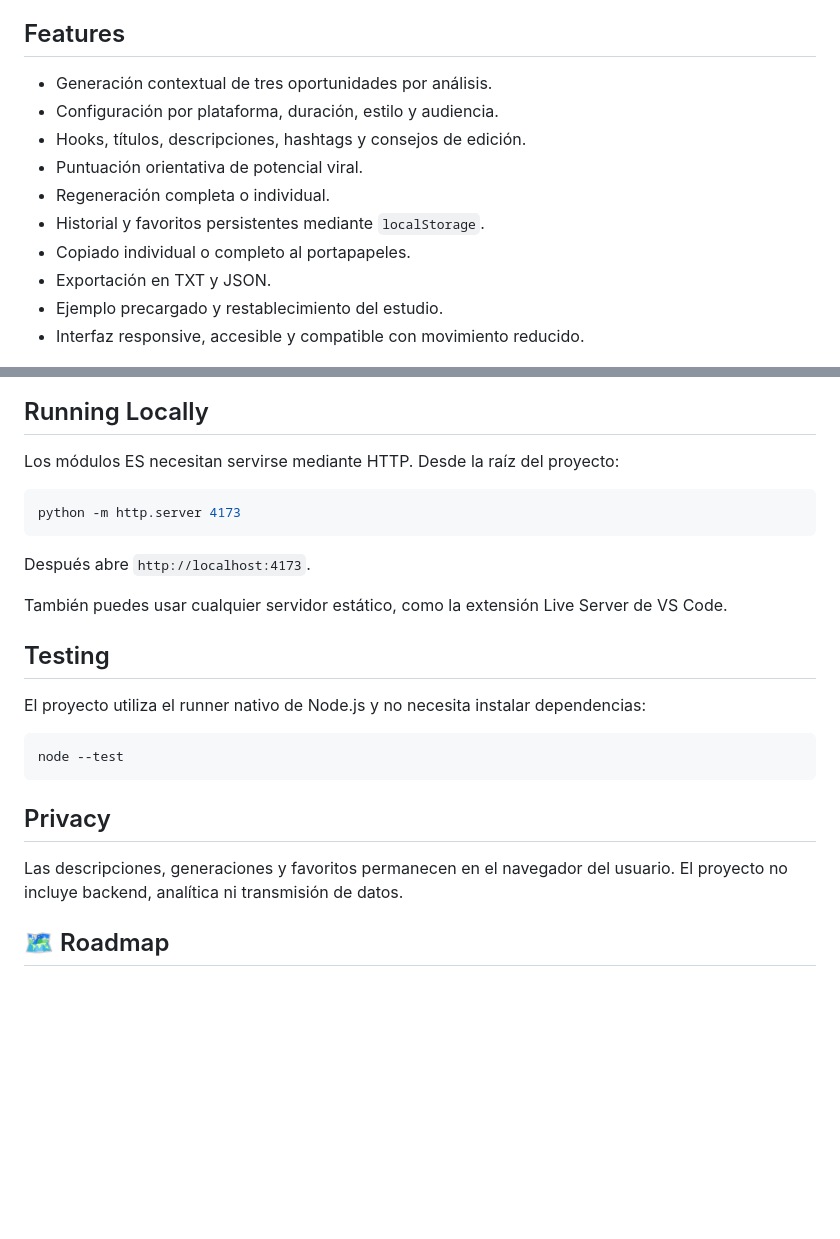
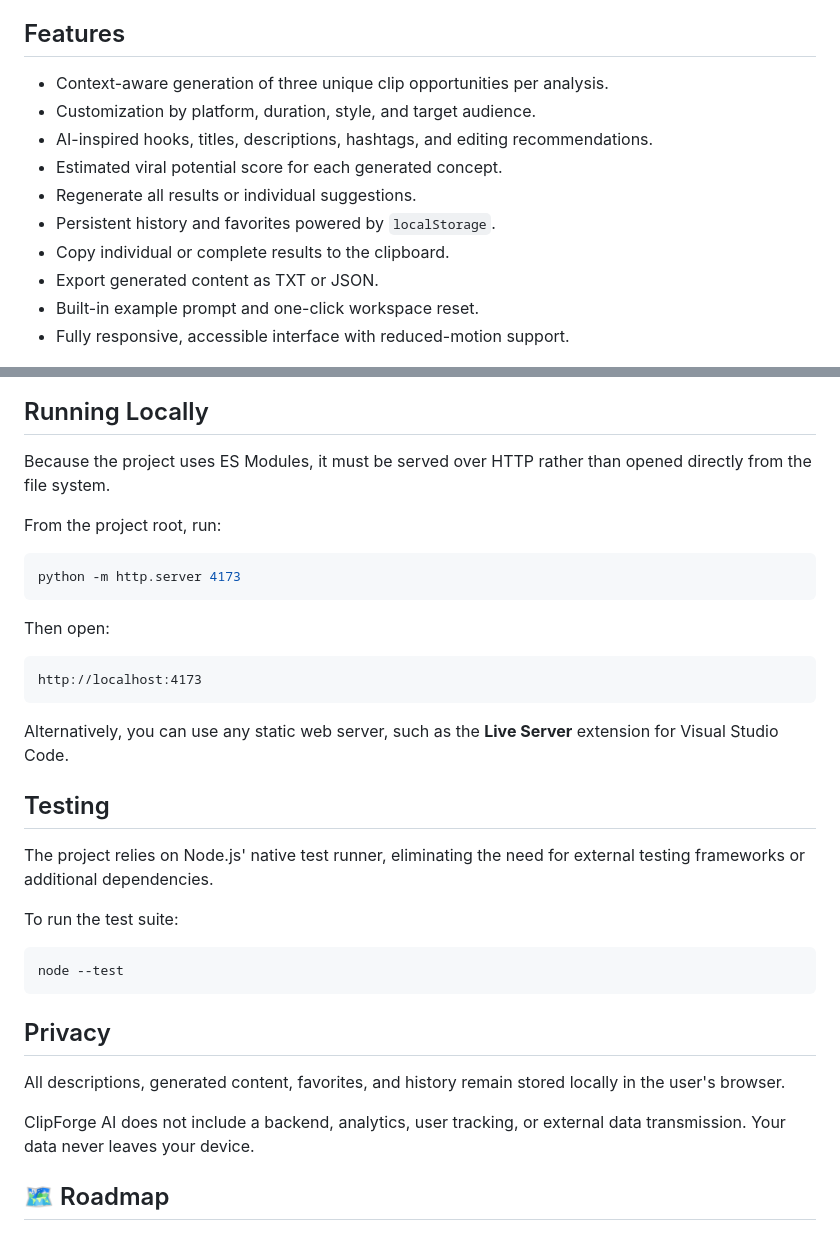
Before and after one commit to yeis0nn/clipforge-ai, a Markdown page: README.md, 2 parts joined by grey strips. GitHub-like rendering; blank space fills up the shorter version.

````diff
--- a/README.md
+++ b/README.md
@@ -39,16 +39,16 @@ Instead of focusing solely on generating content, the project emphasizes clean a
 
 ## Features
 
-- Generación contextual de tres oportunidades por análisis.
-- Configuración por plataforma, duración, estilo y audiencia.
-- Hooks, títulos, descripciones, hashtags y consejos de edición.
-- Puntuación orientativa de potencial viral.
-- Regeneración completa o individual.
-- Historial y favoritos persistentes mediante `localStorage`.
-- Copiado individual o completo al portapapeles.
-- Exportación en TXT y JSON.
-- Ejemplo precargado y restablecimiento del estudio.
-- Interfaz responsive, accesible y compatible con movimiento reducido.
+- Context-aware generation of three unique clip opportunities per analysis.
+- Customization by platform, duration, style, and target audience.
+- AI-inspired hooks, titles, descriptions, hashtags, and editing recommendations.
+- Estimated viral potential score for each generated concept.
+- Regenerate all results or individual suggestions.
+- Persistent history and favorites powered by `localStorage`.
+- Copy individual or complete results to the clipboard.
+- Export generated content as TXT or JSON.
+- Built-in example prompt and one-click workspace reset.
+- Fully responsive, accessible interface with reduced-motion support.
 
 ![Resultados generados en ClipForge Studio](assets/images/clipforge-studio.png)
 
@@ -94,19 +104,27 @@ El proyecto separa la generación de contenido, la persistencia y el renderizado
 
 ## Running Locally
 
-Los módulos ES necesitan servirse mediante HTTP. Desde la raíz del proyecto:
+Because the project uses ES Modules, it must be served over HTTP rather than opened directly from the file system.
+
+From the project root, run:
 
 ```bash
 python -m http.server 4173
 ```
 
-Después abre `http://localhost:4173`.
+Then open:
 
-También puedes usar cualquier servidor estático, como la extensión Live Server de VS Code.
+```text
+http://localhost:4173
+```
+
+Alternatively, you can use any static web server, such as the **Live Server** extension for Visual Studio Code.
 
 ## Testing
 
-El proyecto utiliza el runner nativo de Node.js y no necesita instalar dependencias:
+The project relies on Node.js' native test runner, eliminating the need for external testing frameworks or additional dependencies.
+
+To run the test suite:
 
 ```bash
 node --test
@@ -114,7 +132,9 @@ node --test
 
 ## Privacy
 
-Las descripciones, generaciones y favoritos permanecen en el navegador del usuario. El proyecto no incluye backend, analítica ni transmisión de datos.
+All descriptions, generated content, favorites, and history remain stored locally in the user's browser.
+
+ClipForge AI does not include a backend, analytics, user tracking, or external data transmission. Your data never leaves your device.
 
 ## 🗺️ Roadmap
 
````
Also changed, not shown: other parts of README.md (+11 -1 lines).
